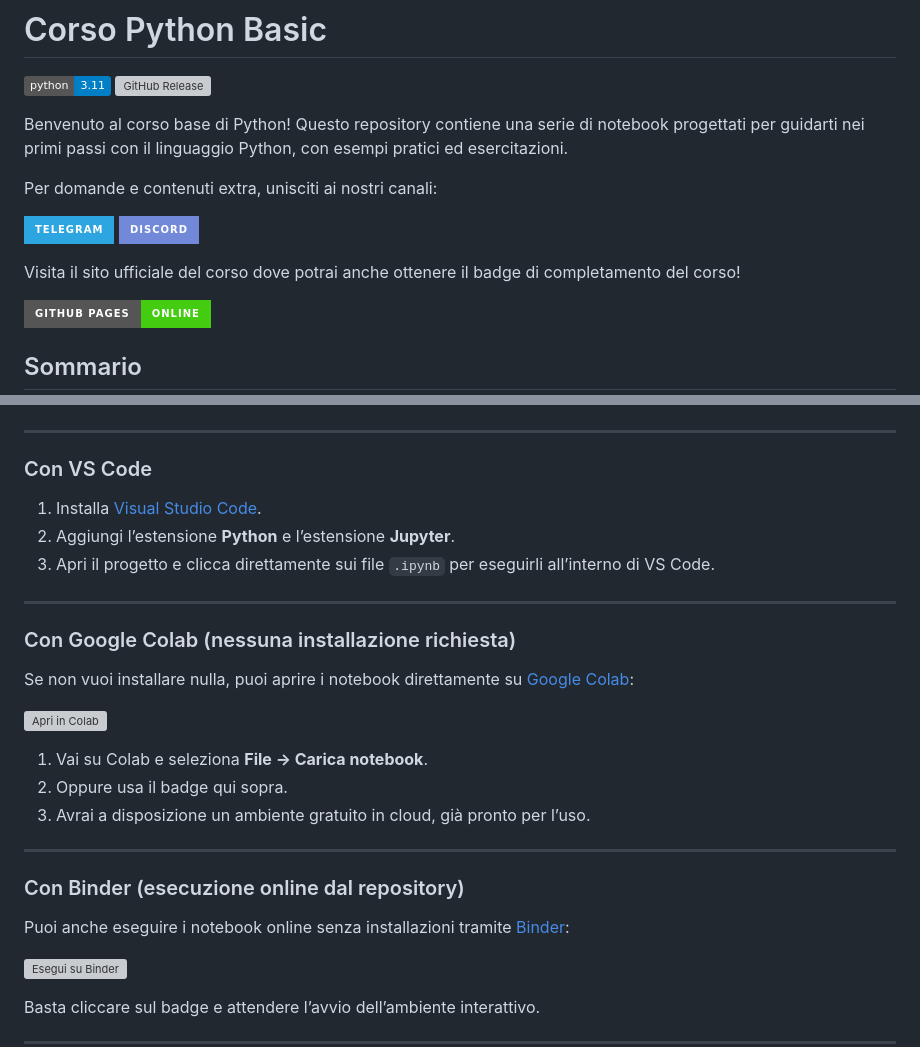
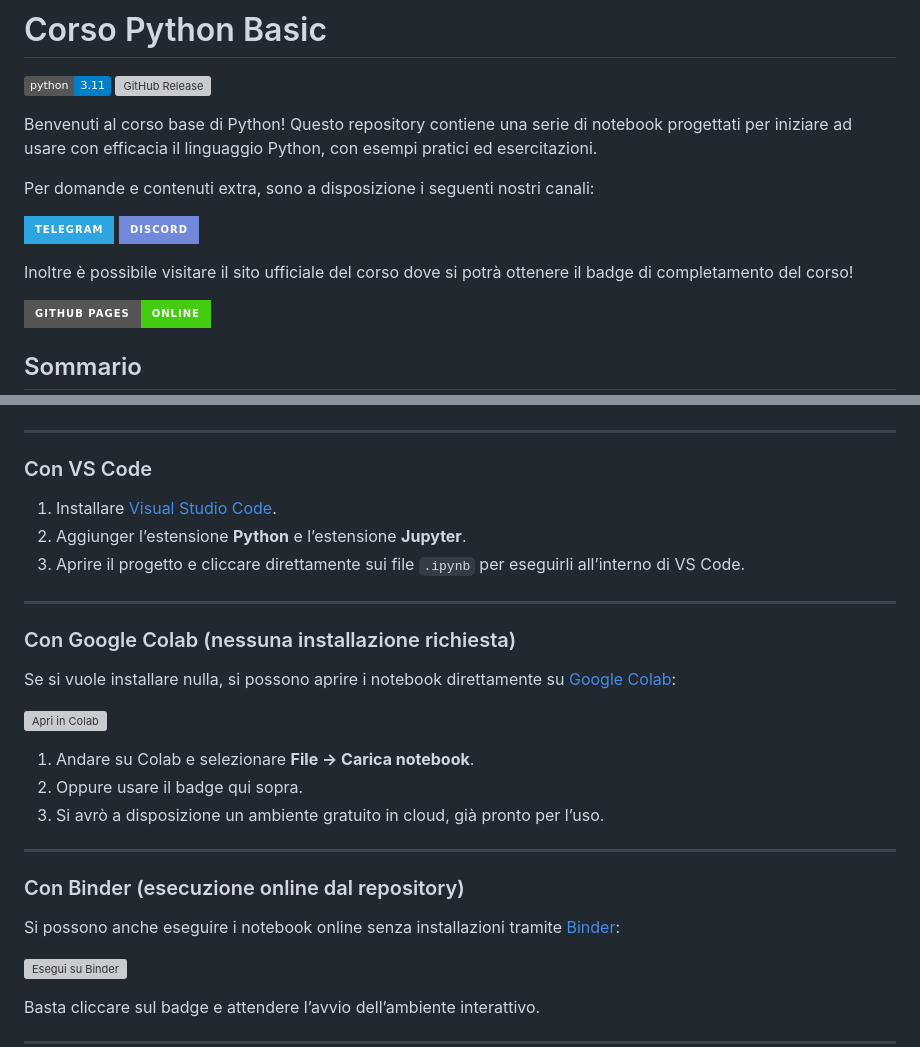
Before and after one commit to h-anamai/corso-python-basic, a Markdown page: README.md, 2 parts joined by grey strips. Rendered like a GitHub page; badges without logos; grey boxes are pictures that could not be loaded.

```diff
--- a/README.md
+++ b/README.md
@@ -4,14 +4,14 @@
 [![GitHub Release](https://img.shields.io/github/v/release/h-anamai/corso-python-basic?color=green)](https://github.com/h-anamai/corso-python-basic/releases)
 
 
-Benvenuto al corso base di Python! Questo repository contiene una serie di notebook progettati per guidarti nei primi passi con il linguaggio Python, con esempi pratici ed esercitazioni.
+Benvenuti al corso base di Python! Questo repository contiene una serie di notebook progettati per iniziare ad usare con efficacia il linguaggio Python, con esempi pratici ed esercitazioni.
 
-Per domande e contenuti extra, unisciti ai nostri canali:
+Per domande e contenuti extra, sono a disposizione i seguenti nostri canali:
 
 [![Telegram](https://img.shields.io/badge/Telegram-2CA5E0?style=for-the-badge&logo=telegram&logoColor=white)](https://t.me/+gTwagH1r9kVjMjY0)
 [![Discord](https://img.shields.io/badge/Discord-7289DA?style=for-the-badge&logo=discord&logoColor=white)](https://discord.gg/gkjMTFSVc)
 
-Visita il sito ufficiale del corso dove potrai anche ottenere il badge di completamento del corso!
+Inoltre è possibile visitare il sito ufficiale del corso dove si potrà ottenere il badge di completamento del corso!
 
 [![GitHub Pages](https://img.shields.io/badge/GitHub%20Pages-online-brightgreen?style=for-the-badge&logo=github)](https://h-anamai.github.io/corso-python-basic/)
 
@@ -154,27 +154,27 @@ jupyter lab
 
 ### Con VS Code
 
-1. Installa [Visual Studio Code](https://code.visualstudio.com/).
-2. Aggiungi l’estensione **Python** e l’estensione **Jupyter**.
-3. Apri il progetto e clicca direttamente sui file `.ipynb` per eseguirli all’interno di VS Code.
+1. Installare [Visual Studio Code](https://code.visualstudio.com/).
+2. Aggiunger l’estensione **Python** e l’estensione **Jupyter**.
+3. Aprire il progetto e cliccare direttamente sui file `.ipynb` per eseguirli all’interno di VS Code.
 
 ---
 
 ### Con Google Colab (nessuna installazione richiesta)
 
-Se non vuoi installare nulla, puoi aprire i notebook direttamente su [Google Colab](https://colab.research.google.com/):
+Se si vuole installare nulla, si possono aprire i notebook direttamente su [Google Colab](https://colab.research.google.com/):
 
 [![Apri in Colab](https://colab.research.google.com/assets/colab-badge.svg)](https://colab.research.google.com/github/h-anamai/corso-python-basic)
 
-1. Vai su Colab e seleziona **File → Carica notebook**.
-2. Oppure usa il badge qui sopra.
-3. Avrai a disposizione un ambiente gratuito in cloud, già pronto per l’uso.
+1. Andare su Colab e selezionare **File → Carica notebook**.
+2. Oppure usare il badge qui sopra.
+3. Si avrò a disposizione un ambiente gratuito in cloud, già pronto per l’uso.
 
 ---
 
 ### Con Binder (esecuzione online dal repository)
 
-Puoi anche eseguire i notebook online senza installazioni tramite [Binder](https://mybinder.org/):
+Si possono anche eseguire i notebook online senza installazioni tramite [Binder](https://mybinder.org/):
 
 [![Esegui su Binder](https://mybinder.org/badge_logo.svg)](https://mybinder.org/v2/gh/h-anamai/corso-python-basic/HEAD)
 
```
Also changed, not shown: other parts of README.md (+13 -13 lines).
